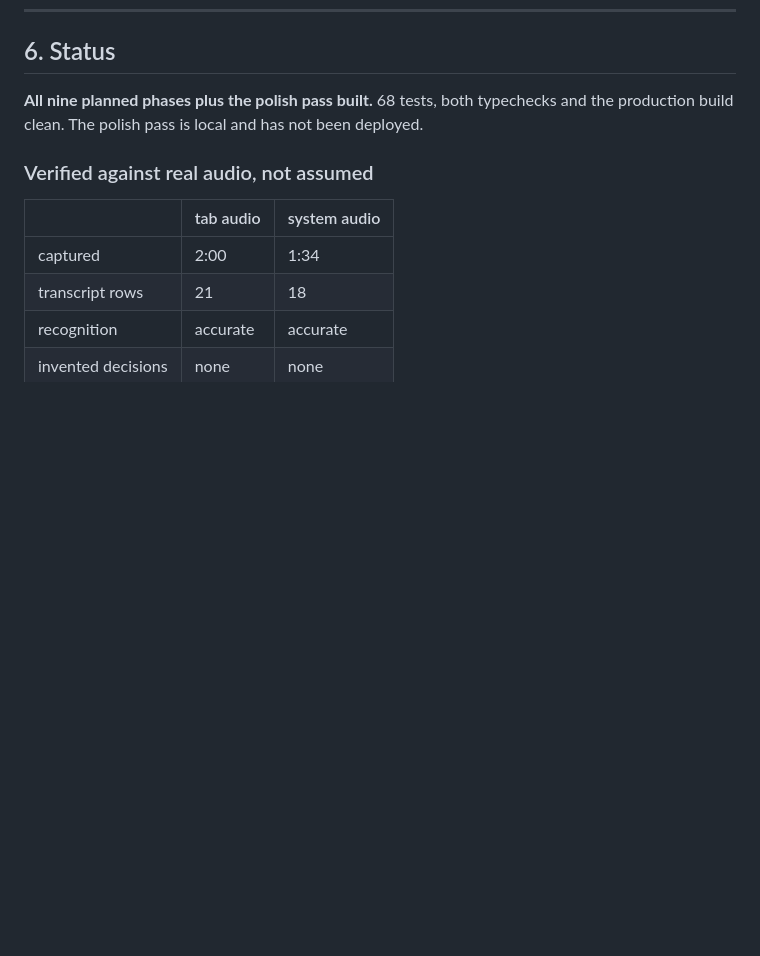
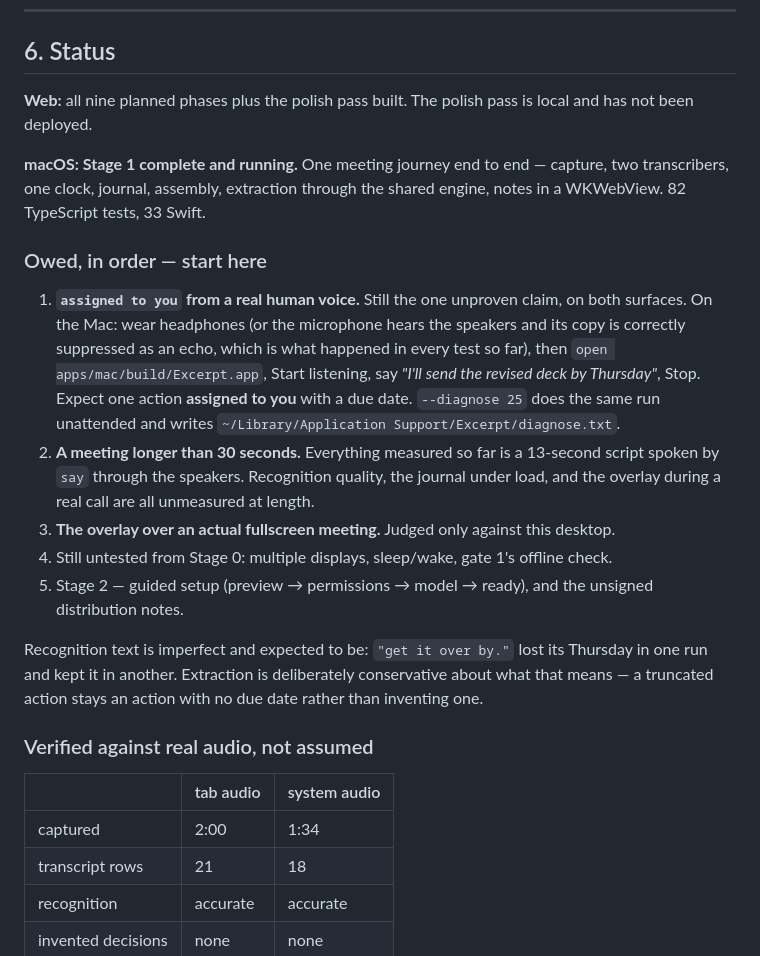
Before and after one commit to treycodex/excerpt, a Markdown page: CONTEXT.md, the part around the change. Drawn GitHub-style; blank space fills up the shorter version.

Commit message:
Note where Stage 1 stands and what it owes
Co-Authored-By: Claude Opus 5 <noreply@anthropic.com>

```diff
--- a/CONTEXT.md
+++ b/CONTEXT.md
@@ -222,8 +222,33 @@ colour, shadow, wrapping rule and fade.
 
 ## 6. Status
 
-**All nine planned phases plus the polish pass built.** 68 tests, both typechecks and
-the production build clean. The polish pass is local and has not been deployed.
+**Web:** all nine planned phases plus the polish pass built. The polish pass is local
+and has not been deployed.
+
+**macOS: Stage 1 complete and running.** One meeting journey end to end — capture,
+two transcribers, one clock, journal, assembly, extraction through the shared engine,
+notes in a WKWebView. 82 TypeScript tests, 33 Swift.
+
+### Owed, in order — start here
+1. **`assigned to you` from a real human voice.** Still the one unproven claim, on
+   both surfaces. On the Mac: wear headphones (or the microphone hears the speakers
+   and its copy is correctly suppressed as an echo, which is what happened in every
+   test so far), then `open apps/mac/build/Excerpt.app`, Start listening, say
+   *"I'll send the revised deck by Thursday"*, Stop. Expect one action **assigned to
+   you** with a due date. `--diagnose 25` does the same run unattended and writes
+   `~/Library/Application Support/Excerpt/diagnose.txt`.
+2. **A meeting longer than 30 seconds.** Everything measured so far is a 13-second
+   script spoken by `say` through the speakers. Recognition quality, the journal under
+   load, and the overlay during a real call are all unmeasured at length.
+3. **The overlay over an actual fullscreen meeting.** Judged only against this desktop.
+4. Still untested from Stage 0: multiple displays, sleep/wake, gate 1's offline check.
+5. Stage 2 — guided setup (preview → permissions → model → ready), and the unsigned
+   distribution notes.
+
+Recognition text is imperfect and expected to be: `"get it over by."` lost its
+Thursday in one run and kept it in another. Extraction is deliberately conservative
+about what that means — a truncated action stays an action with no due date rather
+than inventing one.
 
 ### Verified against real audio, not assumed
 | | tab audio | system audio |
```
